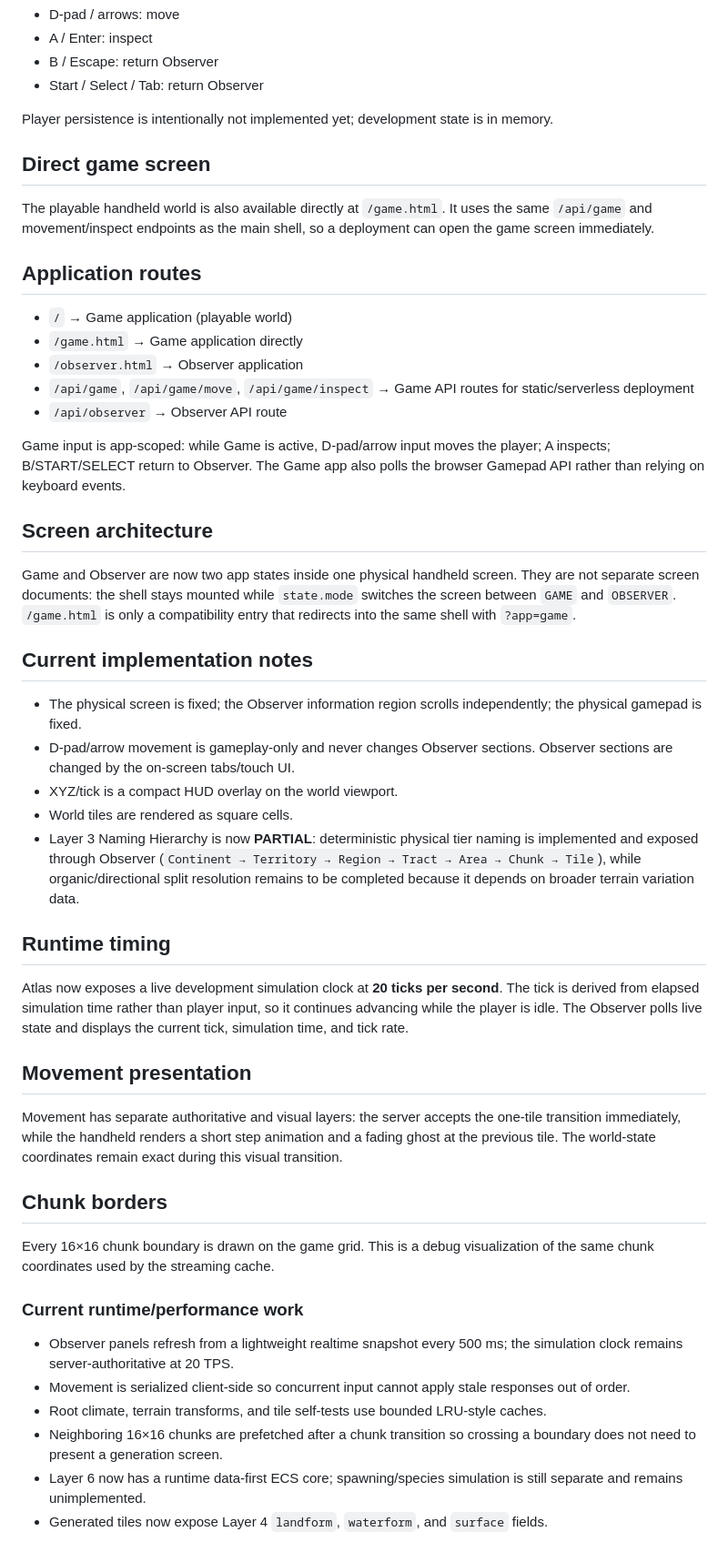
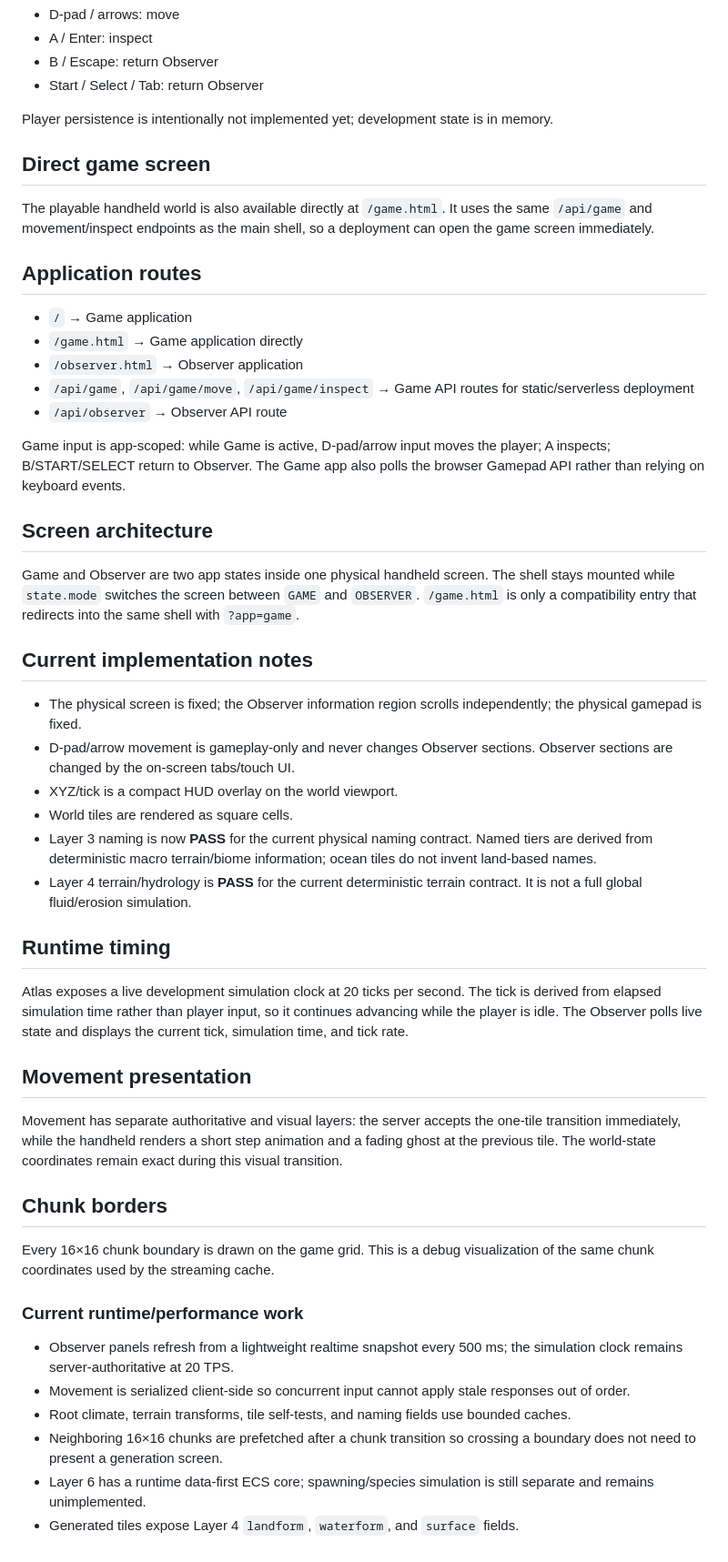
Before and after one commit to fanmade2999-bit/atlas, a Markdown page: README.md, the part around one of its changes. Shown at 91% size. GitHub-like rendering.

```diff
--- a/README.md
+++ b/README.md
@@ -54,14 +67,13 @@ Game:
 
 Player persistence is intentionally not implemented yet; development state is in memory.
 
-
 ## Direct game screen
 
 The playable handheld world is also available directly at `/game.html`. It uses the same `/api/game` and movement/inspect endpoints as the main shell, so a deployment can open the game screen immediately.
 
 ## Application routes
 
-- `/` → Game application (playable world)
+- `/` → Game application
 - `/game.html` → Game application directly
 - `/observer.html` → Observer application
 - `/api/game`, `/api/game/move`, `/api/game/inspect` → Game API routes for static/serverless deployment
@@ -69,11 +81,9 @@ The playable handheld world is also available directly at `/game.html`. It uses
 
 Game input is app-scoped: while Game is active, D-pad/arrow input moves the player; A inspects; B/START/SELECT return to Observer. The Game app also polls the browser Gamepad API rather than relying on keyboard events.
 
-
 ## Screen architecture
 
-Game and Observer are now two app states inside one physical handheld screen. They are not separate screen documents: the shell stays mounted while `state.mode` switches the screen between `GAME` and `OBSERVER`. `/game.html` is only a compatibility entry that redirects into the same shell with `?app=game`.
-
+Game and Observer are two app states inside one physical handheld screen. The shell stays mounted while `state.mode` switches the screen between `GAME` and `OBSERVER`. `/game.html` is only a compatibility entry that redirects into the same shell with `?app=game`.
 
 ## Current implementation notes
 
@@ -81,12 +91,12 @@ Game and Observer are now two app states inside one physical handheld screen. Th
 - D-pad/arrow movement is gameplay-only and never changes Observer sections. Observer sections are changed by the on-screen tabs/touch UI.
 - XYZ/tick is a compact HUD overlay on the world viewport.
 - World tiles are rendered as square cells.
-- Layer 3 Naming Hierarchy is now **PARTIAL**: deterministic physical tier naming is implemented and exposed through Observer (`Continent → Territory → Region → Tract → Area → Chunk → Tile`), while organic/directional split resolution remains to be completed because it depends on broader terrain variation data.
-
+- Layer 3 naming is now **PASS** for the current physical naming contract. Named tiers are derived from deterministic macro terrain/biome information; ocean tiles do not invent land-based names.
+- Layer 4 terrain/hydrology is **PASS** for the current deterministic terrain contract. It is not a full global fluid/erosion simulation.
 
 ## Runtime timing
 
-Atlas now exposes a live development simulation clock at **20 ticks per second**. The tick is derived from elapsed simulation time rather than player input, so it continues advancing while the player is idle. The Observer polls live state and displays the current tick, simulation time, and tick rate.
+Atlas exposes a live development simulation clock at 20 ticks per second. The tick is derived from elapsed simulation time rather than player input, so it continues advancing while the player is idle. The Observer polls live state and displays the current tick, simulation time, and tick rate.
 
 ## Movement presentation
 
@@ -96,11 +106,11 @@ Movement has separate authoritative and visual layers: the server accepts the on
 
 Every 16×16 chunk boundary is drawn on the game grid. This is a debug visualization of the same chunk coordinates used by the streaming cache.
 
+### Current runtime/performance work
 
-### Current runtime/performance work
 - Observer panels refresh from a lightweight realtime snapshot every 500 ms; the simulation clock remains server-authoritative at 20 TPS.
 - Movement is serialized client-side so concurrent input cannot apply stale responses out of order.
-- Root climate, terrain transforms, and tile self-tests use bounded LRU-style caches.
+- Root climate, terrain transforms, tile self-tests, and naming fields use bounded caches.
 - Neighboring 16×16 chunks are prefetched after a chunk transition so crossing a boundary does not need to present a generation screen.
-- Layer 6 now has a runtime data-first ECS core; spawning/species simulation is still separate and remains unimplemented.
-- Generated tiles now expose Layer 4 `landform`, `waterform`, and `surface` fields.
+- Layer 6 has a runtime data-first ECS core; spawning/species simulation is still separate and remains unimplemented.
+- Generated tiles expose Layer 4 `landform`, `waterform`, and `surface` fields.
```
Also changed, not shown: other parts of README.md (+15 -2 lines).
